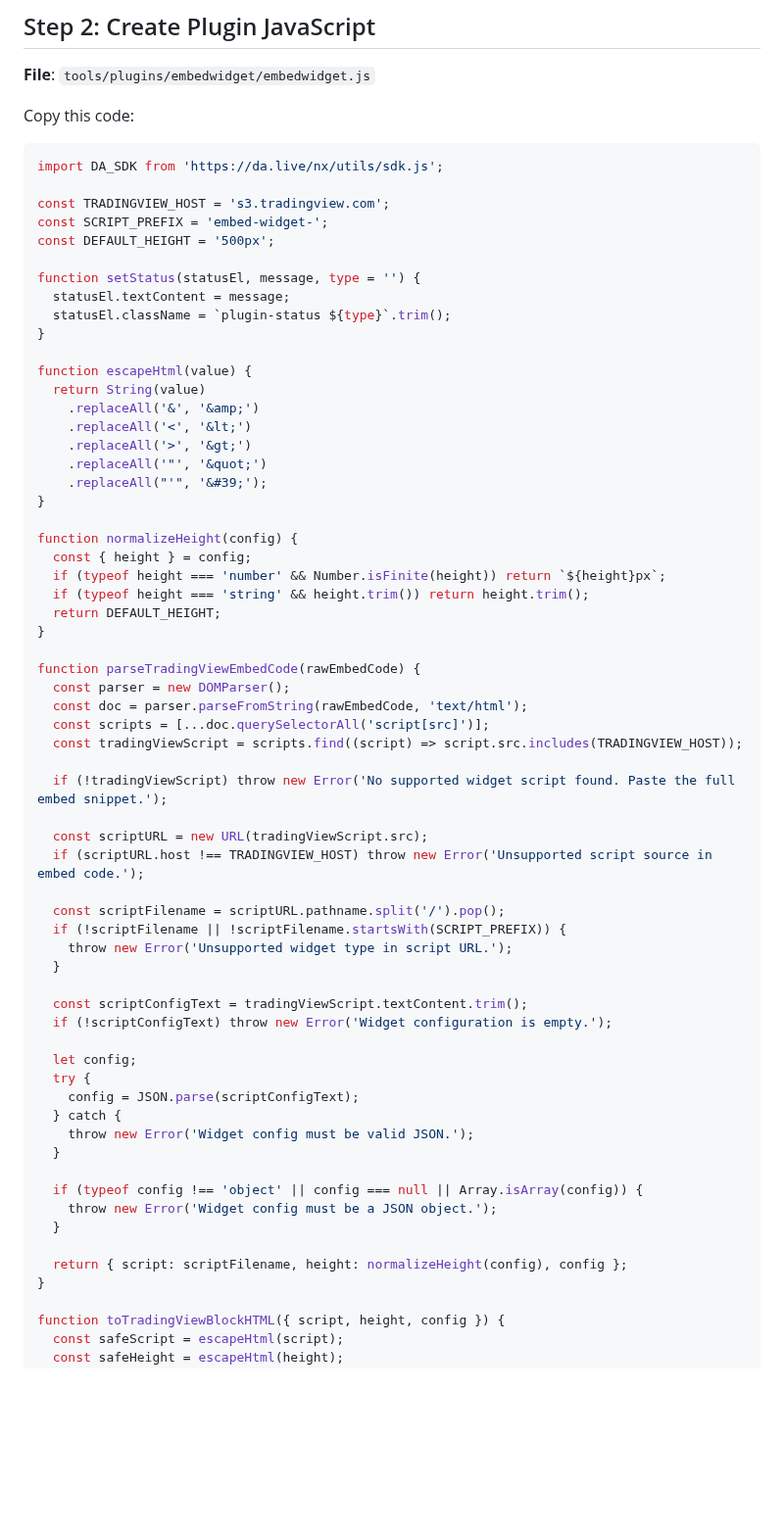
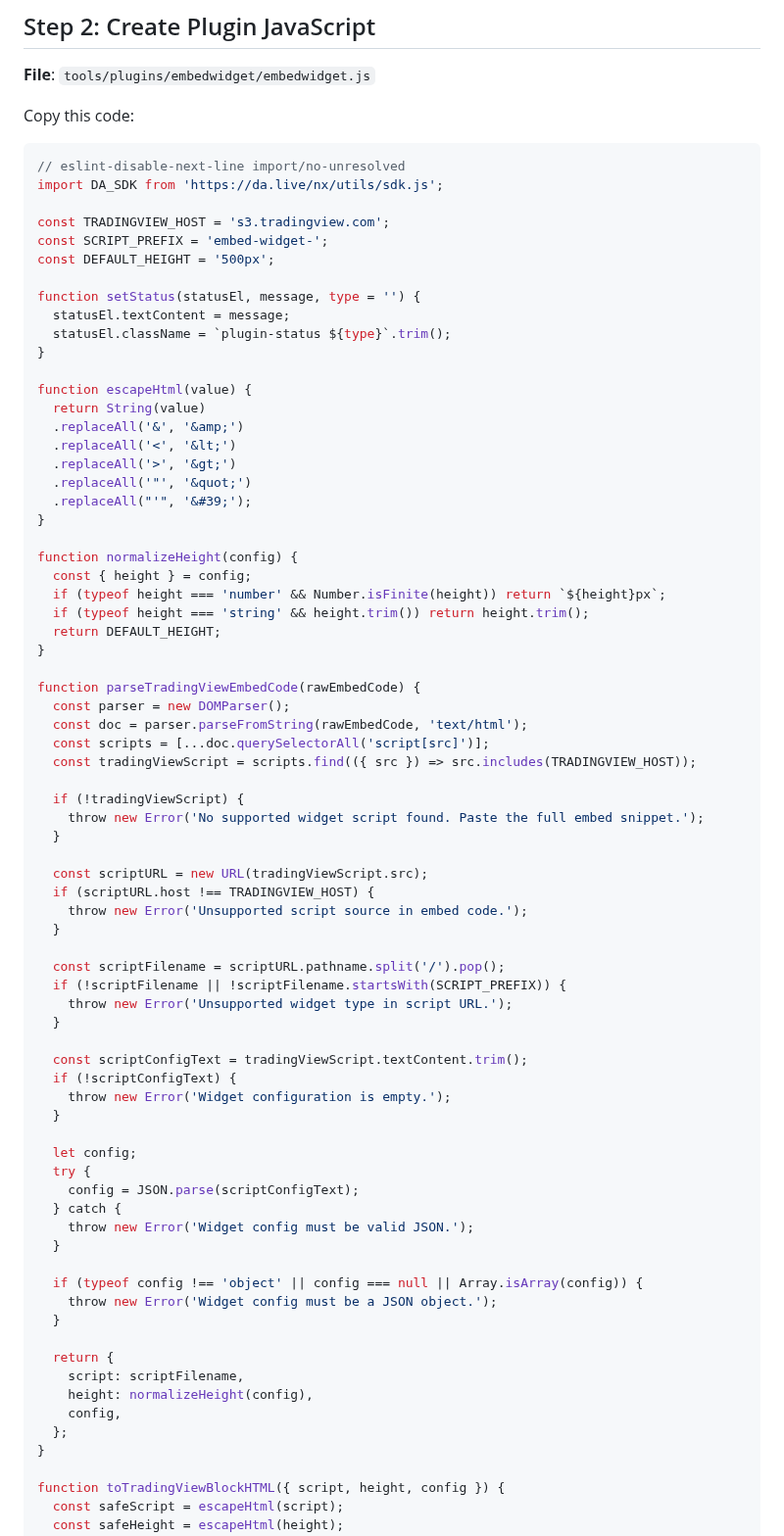
Before and after one commit to cloudadoption/nycmasterclass, a Markdown page: labs/exercise8/instructions.md, the part around one of its changes. Shown at 98% size. GitHub-like rendering; blank space fills up the shorter version.

Commit message:
fix: ex8 js instructions and formatting

````diff
--- a/labs/exercise8/instructions.md
+++ b/labs/exercise8/instructions.md
@@ -380,6 +380,7 @@ Copy this code:
 Copy this code:
 
 ```javascript
+// eslint-disable-next-line import/no-unresolved
 import DA_SDK from 'https://da.live/nx/utils/sdk.js';
 
 const TRADINGVIEW_HOST = 's3.tradingview.com';
@@ -393,11 +394,11 @@ function setStatus(statusEl, message, type = '') {
 
 function escapeHtml(value) {
   return String(value)
-    .replaceAll('&', '&amp;')
-    .replaceAll('<', '&lt;')
-    .replaceAll('>', '&gt;')
-    .replaceAll('"', '&quot;')
-    .replaceAll("'", '&#39;');
+  .replaceAll('&', '&amp;')
+  .replaceAll('<', '&lt;')
+  .replaceAll('>', '&gt;')
+  .replaceAll('"', '&quot;')
+  .replaceAll("'", '&#39;');
 }
 
 function normalizeHeight(config) {
@@ -411,12 +412,16 @@ function parseTradingViewEmbedCode(rawEmbedCode) {
   const parser = new DOMParser();
   const doc = parser.parseFromString(rawEmbedCode, 'text/html');
   const scripts = [...doc.querySelectorAll('script[src]')];
-  const tradingViewScript = scripts.find((script) => script.src.includes(TRADINGVIEW_HOST));
+  const tradingViewScript = scripts.find(({ src }) => src.includes(TRADINGVIEW_HOST));
 
-  if (!tradingViewScript) throw new Error('No supported widget script found. Paste the full embed snippet.');
+  if (!tradingViewScript) {
+    throw new Error('No supported widget script found. Paste the full embed snippet.');
+  }
 
   const scriptURL = new URL(tradingViewScript.src);
-  if (scriptURL.host !== TRADINGVIEW_HOST) throw new Error('Unsupported script source in embed code.');
+  if (scriptURL.host !== TRADINGVIEW_HOST) {
+    throw new Error('Unsupported script source in embed code.');
+  }
 
   const scriptFilename = scriptURL.pathname.split('/').pop();
   if (!scriptFilename || !scriptFilename.startsWith(SCRIPT_PREFIX)) {
@@ -424,7 +429,9 @@ function parseTradingViewEmbedCode(rawEmbedCode) {
   }
 
   const scriptConfigText = tradingViewScript.textContent.trim();
-  if (!scriptConfigText) throw new Error('Widget configuration is empty.');
+  if (!scriptConfigText) {
+    throw new Error('Widget configuration is empty.');
+  }
 
   let config;
   try {
@@ -437,7 +444,11 @@ function parseTradingViewEmbedCode(rawEmbedCode) {
     throw new Error('Widget config must be a JSON object.');
   }
 
-  return { script: scriptFilename, height: normalizeHeight(config), config };
+  return {
+    script: scriptFilename,
+    height: normalizeHeight(config),
+    config,
+  };
 }
 
 function toTradingViewBlockHTML({ script, height, config }) {
````
Also changed, not shown: other parts of labs/exercise8/instructions.md (+33 -15 lines).
